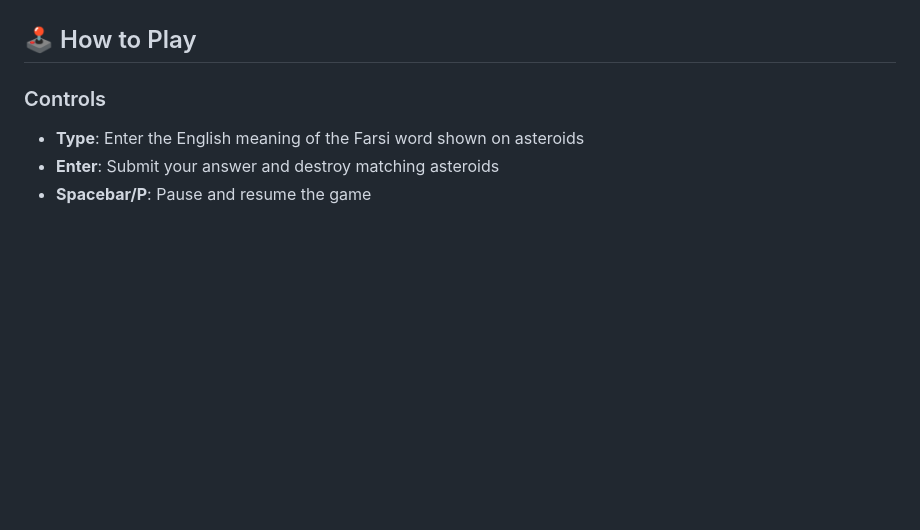
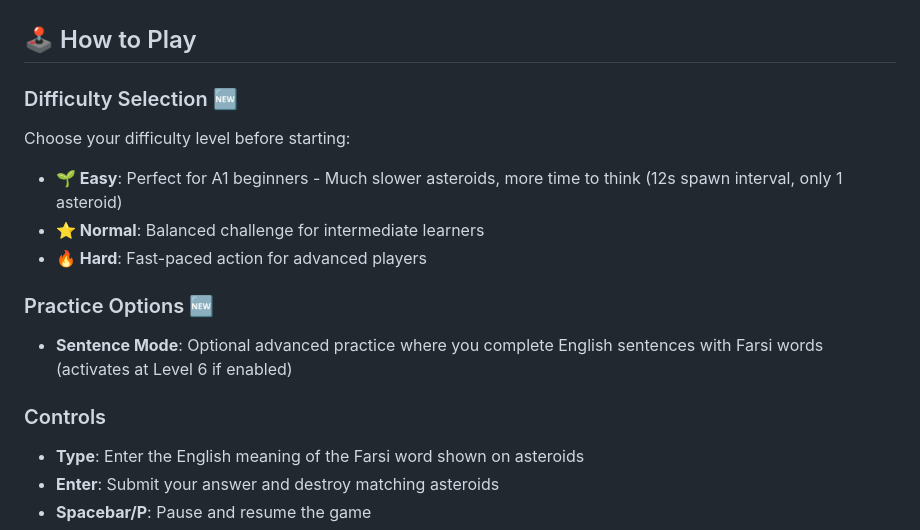
Before and after one commit to psam2016/farsi-astro-blaster, a Markdown page: README.md, the part around one of its changes. GitHub-like rendering; blank space fills up the shorter version.

```diff
--- a/README.md
+++ b/README.md
@@ -22,6 +22,15 @@ Farsi Astro Blaster is an educational arcade game that combines fast-paced actio
 - **Comprehensive Coverage**: Learn verbs (with conjugations), nouns, adjectives, and common phrases
 
 ## 🕹️ How to Play
+
+### Difficulty Selection 🆕
+Choose your difficulty level before starting:
+- **🌱 Easy**: Perfect for A1 beginners - Much slower asteroids, more time to think (12s spawn interval, only 1 asteroid)
+- **⭐ Normal**: Balanced challenge for intermediate learners
+- **🔥 Hard**: Fast-paced action for advanced players
+
+### Practice Options 🆕
+- **Sentence Mode**: Optional advanced practice where you complete English sentences with Farsi words (activates at Level 6 if enabled)
 
 ### Controls
 - **Type**: Enter the English meaning of the Farsi word shown on asteroids
```
Also changed, not shown: other parts of README.md (+19 -14 lines).
